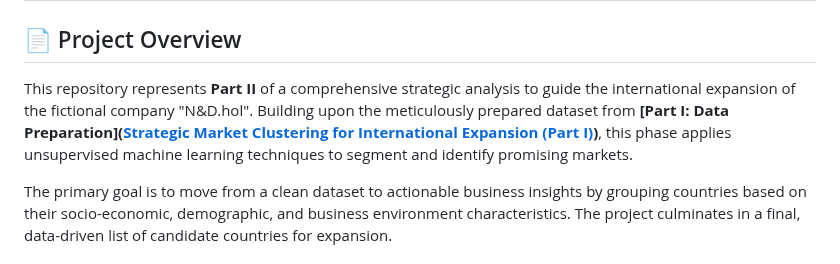
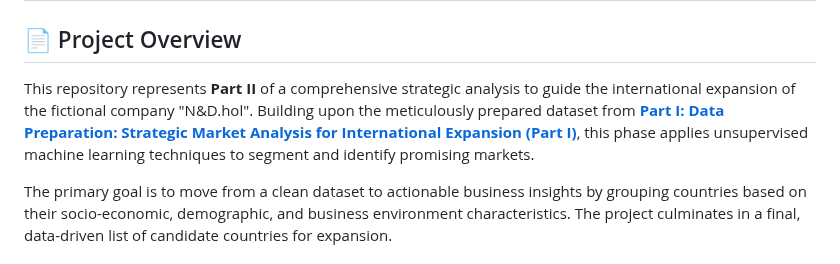
Before and after one commit to Kamaranis/International-expansion-of-N_D_hol-II, a Markdown page: README.md, the part around the change. GitHub-like rendering.

Commit message:
Improve link text for Part I in README
Updated the link text for Part I in the README.

```diff
--- a/README.md
+++ b/README.md
@@ -1,7 +1,7 @@
 # Strategic Market Analysis for International Expansion (Part II)
 ## 📄 Project Overview
 
-This repository represents **Part II** of a comprehensive strategic analysis to guide the international expansion of the fictional company "N&D.hol". Building upon the meticulously prepared dataset from **[Part I: Data Preparation]([Strategic Market Clustering for International Expansion (Part I)](https://github.com/Kamaranis/Strategic-Market-Analysis-for-International-Expansion-Part-I-))**, this phase applies unsupervised machine learning techniques to segment and identify promising markets.
+This repository represents **Part II** of a comprehensive strategic analysis to guide the international expansion of the fictional company "N&D.hol". Building upon the meticulously prepared dataset from **[Part I: Data Preparation: Strategic Market Analysis for International Expansion (Part I)](https://github.com/Kamaranis/Strategic-Market-Analysis-for-International-Expansion-Part-I-)**, this phase applies unsupervised machine learning techniques to segment and identify promising markets.
 
 The primary goal is to move from a clean dataset to actionable business insights by grouping countries based on their socio-economic, demographic, and business environment characteristics. The project culminates in a final, data-driven list of candidate countries for expansion.
 
```
